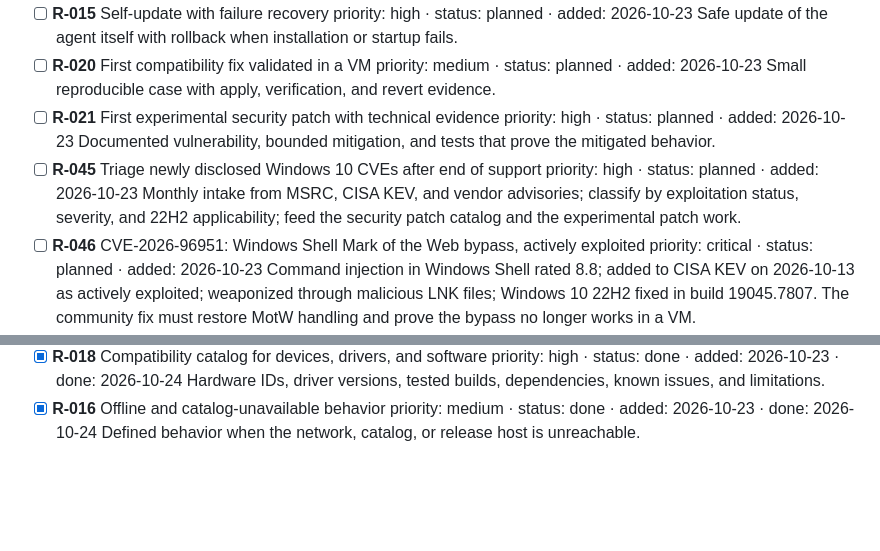
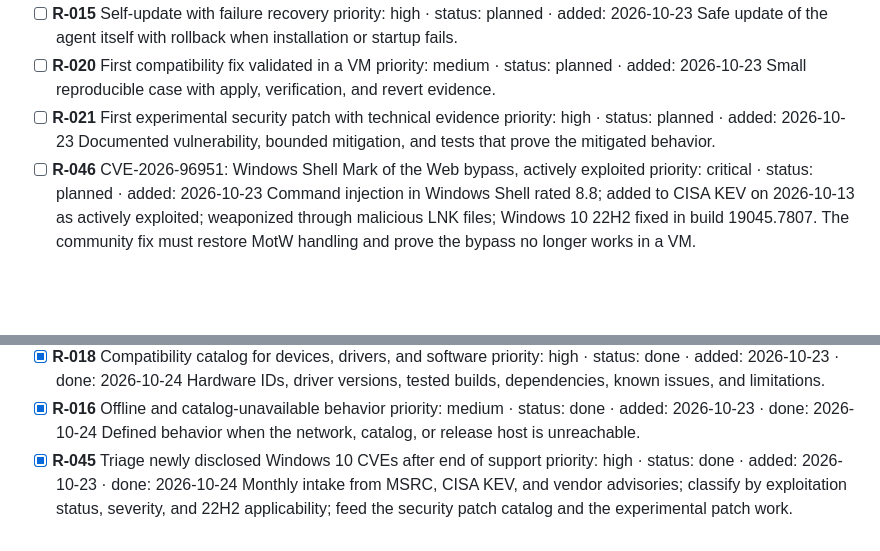
Before and after one commit to callmeteus/long-live-10, a Markdown page: ROADMAP.md, 2 parts joined by grey strips. Rendered like a GitHub page; blank space fills up the shorter version.

```diff
--- a/ROADMAP.md
+++ b/ROADMAP.md
@@ -22,9 +22,6 @@ Community support for Windows 10 after conventional support ends. Items describe
 - [ ] **R-021** First experimental security patch with technical evidence
   priority: high · status: planned · added: 2026-10-23
   Documented vulnerability, bounded mitigation, and tests that prove the mitigated behavior.
-- [ ] **R-045** Triage newly disclosed Windows 10 CVEs after end of support
-  priority: high · status: planned · added: 2026-10-23
-  Monthly intake from MSRC, CISA KEV, and vendor advisories; classify by exploitation status, severity, and 22H2 applicability; feed the security patch catalog and the experimental patch work.
 - [ ] **R-046** CVE-2026-96951: Windows Shell Mark of the Web bypass, actively exploited
   priority: critical · status: planned · added: 2026-10-23
   Command injection in Windows Shell rated 8.8; added to CISA KEV on 2026-10-13 as actively exploited; weaponized through malicious LNK files; Windows 10 22H2 fixed in build 19045.7807. The community fix must restore MotW handling and prove the bypass no longer works in a VM.
@@ -162,3 +159,6 @@ Community support for Windows 10 after conventional support ends. Items describe
 - [x] **R-016** Offline and catalog-unavailable behavior
   priority: medium · status: done · added: 2026-10-23 · done: 2026-10-24
   Defined behavior when the network, catalog, or release host is unreachable.
+- [x] **R-045** Triage newly disclosed Windows 10 CVEs after end of support
+  priority: high · status: done · added: 2026-10-23 · done: 2026-10-24
+  Monthly intake from MSRC, CISA KEV, and vendor advisories; classify by exploitation status, severity, and 22H2 applicability; feed the security patch catalog and the experimental patch work.
```
Also changed, not shown: docs/security/cve-triage-2026-10.md (added, +27 -0 lines), 1 other file.
